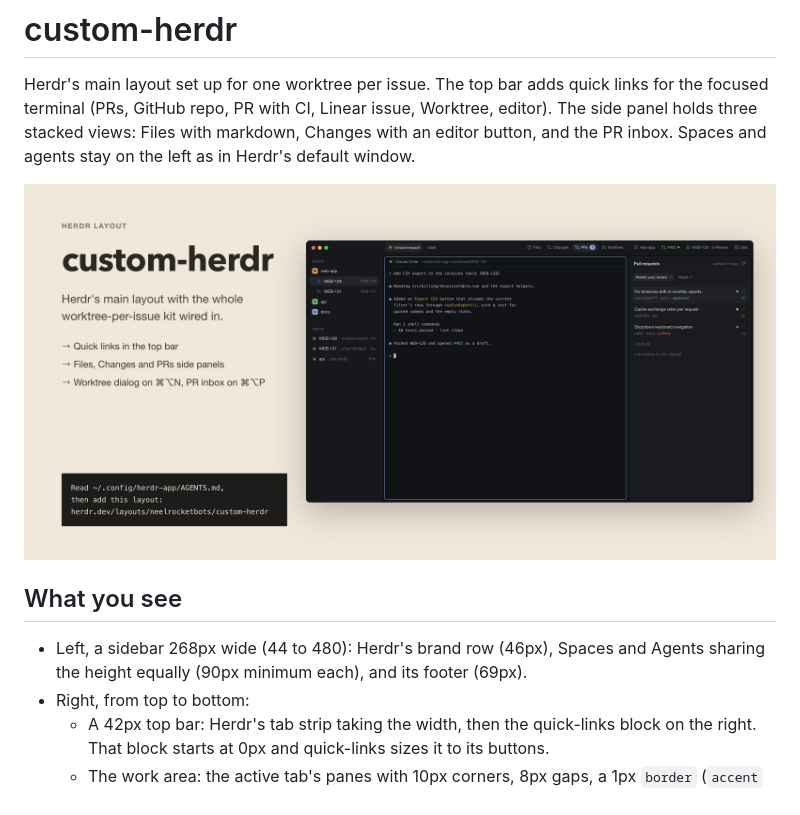
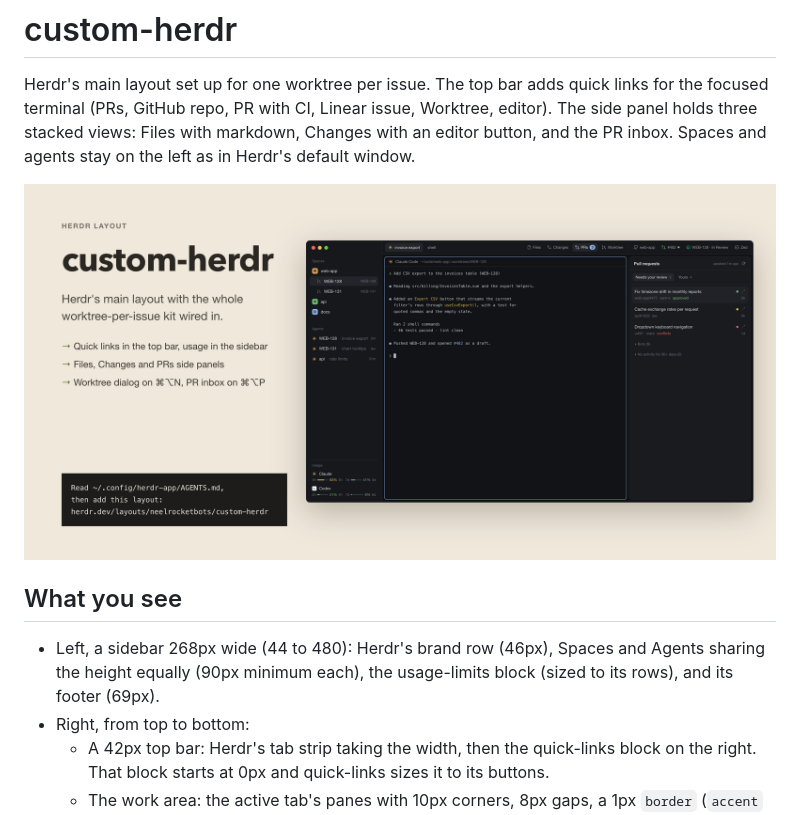
Before and after one commit to neelrocketbots/herdr-mods, a Markdown page: custom-herdr/RECIPE.md, the part around the change. GitHub-like rendering; pictures changed too: custom-herdr/preview.png.

```diff
--- a/custom-herdr/RECIPE.md
+++ b/custom-herdr/RECIPE.md
@@ -11,7 +11,8 @@ stay on the left as in Herdr's default window.
 ## What you see
 
 - Left, a sidebar 268px wide (44 to 480): Herdr's brand row (46px), Spaces and
-  Agents sharing the height equally (90px minimum each), and its footer (69px).
+  Agents sharing the height equally (90px minimum each), the usage-limits
+  block (sized to its rows), and its footer (69px).
 - Right, from top to bottom:
   - A 42px top bar: Herdr's tab strip taking the width, then the quick-links
     block on the right. That block starts at 0px and quick-links sizes it to
```
Also changed, not shown: README.md (+4 -1 lines), custom-herdr/README.md (+4 -2 lines), usage-limits/README.md (added, +52 -0 lines), usage-limits/RECIPE.md (added, +72 -0 lines), custom-herdr/screenshot.png, usage-limits/preview.png (added), usage-limits/screenshot.png (added), 9 other files.
